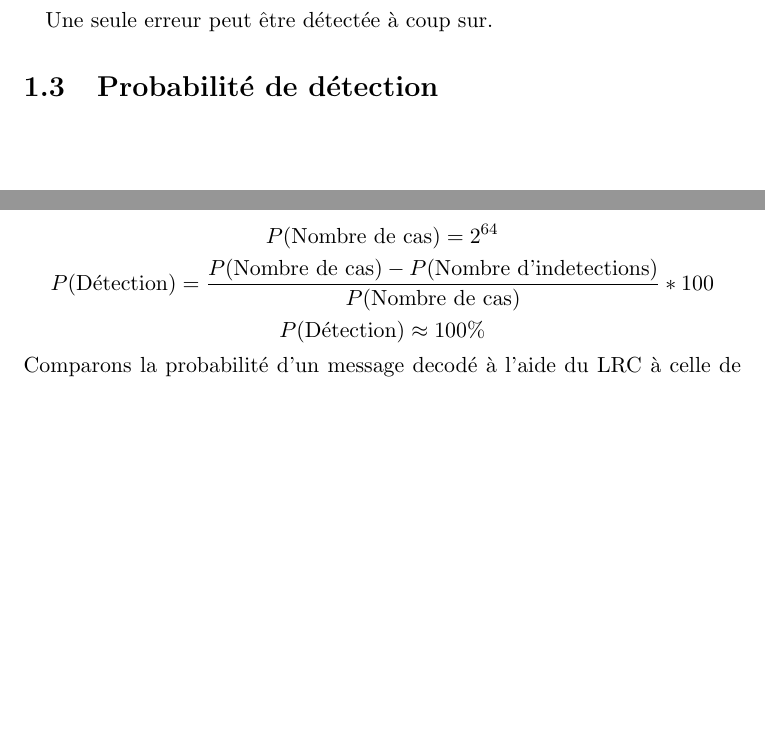
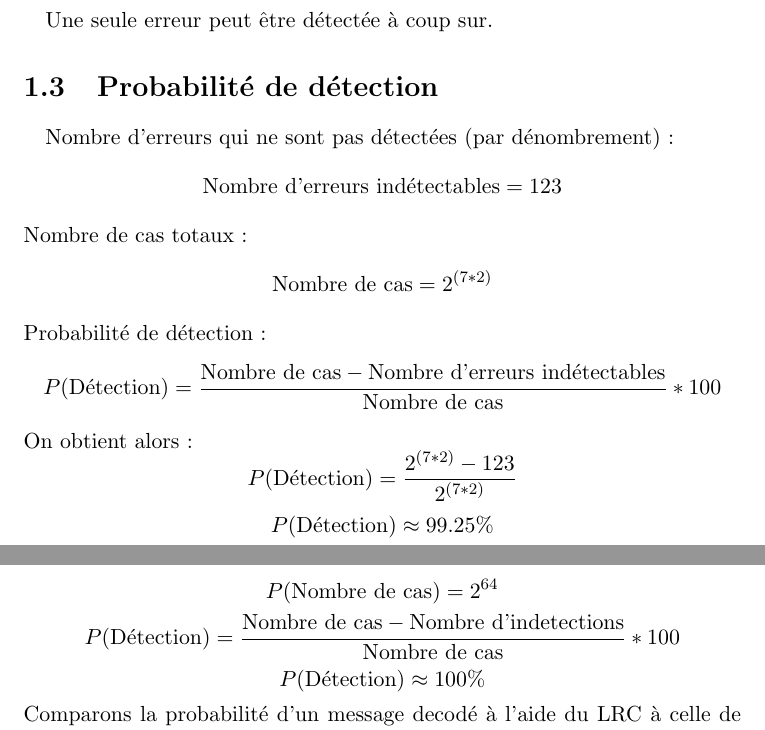
Before and after one commit to emeric254/Code-Correcteurs, a LaTeX document (rapport.tex, which reads LRC/LRC.tex, Repetition/Repetition.tex): two parts of pages 4 and 9 of 19 before the commit and two parts of pages 4 and 10 of 20 after it, joined at a grey line, cut so that both start at the same text, the shorter picture padded with empty space. The pictures show the PDF file rapport.pdf that the author committed with the source.

Commit message:
modified:   LRC/LRC.tex 	modified:   Repetition/Repetition.tex 	modified:   rapport.pdf

```diff
--- a/LRC/LRC.tex
+++ b/LRC/LRC.tex
@@ -38,7 +38,7 @@ Le nombre de cas d'erreur où le LRC est mis à défaut est :
 le nombre de cas total est  :
 \[  P(\text{Nomber de cas}) = 2^{8*(7+1)} = 2^{8*8} \]
 \[  P(\text{Nombre de cas}) = 2^{64} \]
-\[  P(\text{Détection}) = \frac{P(\text{Nombre de cas}) - P(\text{Nombre d'indetections})}{P(\text{Nombre de cas})}*100 \]
+\[  P(\text{Détection}) = \frac{\text{Nombre de cas} - \text{Nombre d'indetections}}{\text{Nombre de cas}}*100 \]
 \[  P(\text{Détection}) \approx 100\% \]
 Comparons la probabilité d'un message decodé à l'aide du LRC à celle de l'inforamtion non codé.
 l'information esr alors transmis directement avec la probabilité de transmission sans erreur.
--- a/Repetition/Repetition.tex
+++ b/Repetition/Repetition.tex
@@ -16,10 +16,15 @@ Une seule erreur peut être détectée à coup sur.
     \section{Probabilité de détection}
 
         \paragraph{}
-%Probabilité de détecter une erreur :
-%\[  P(\text{Détection}) = P(\text{1 erreur}) \]
-%\[  P(\text{Détection}) = {n\choose k}p^k(1-p)^{n-k} \]
-%\[  P(\text{Détection}) \approx 74\% \text{ avec } P(\text{Erreur}) = 10\% \]
+Nombre d'erreurs qui ne sont pas détectées (par dénombrement):
+\[  \text{Nombre d'erreurs indétectables} = 123 \]
+Nombre de cas totaux :
+\[  \text{Nombre de cas} = 2^{(7*2)} \]
+Probabilité de détection :
+\[  P(\text{Détection}) = \frac{\text{Nombre de cas} - \text{Nombre d'erreurs indétectables}}{\text{Nombre de cas}}*100 \]
+On obtient alors :
+\[  P(\text{Détection}) = \frac{2^{(7*2)} - 123}{2^{(7*2)}} \]
+\[  P(\text{Détection}) \approx 99.25\% \]
 
 
     \section{Rendement}
```
Also changed, not shown: rapport.pdf.
